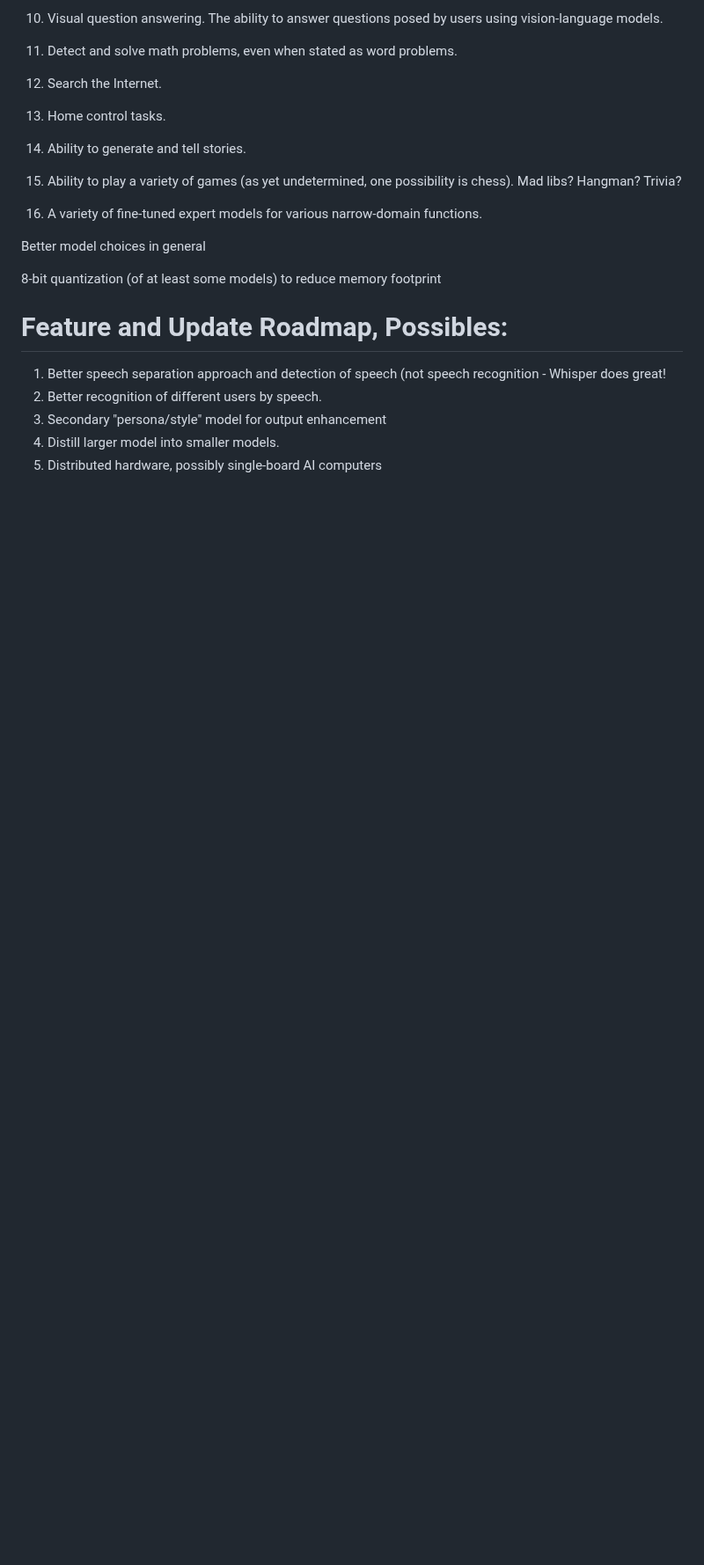
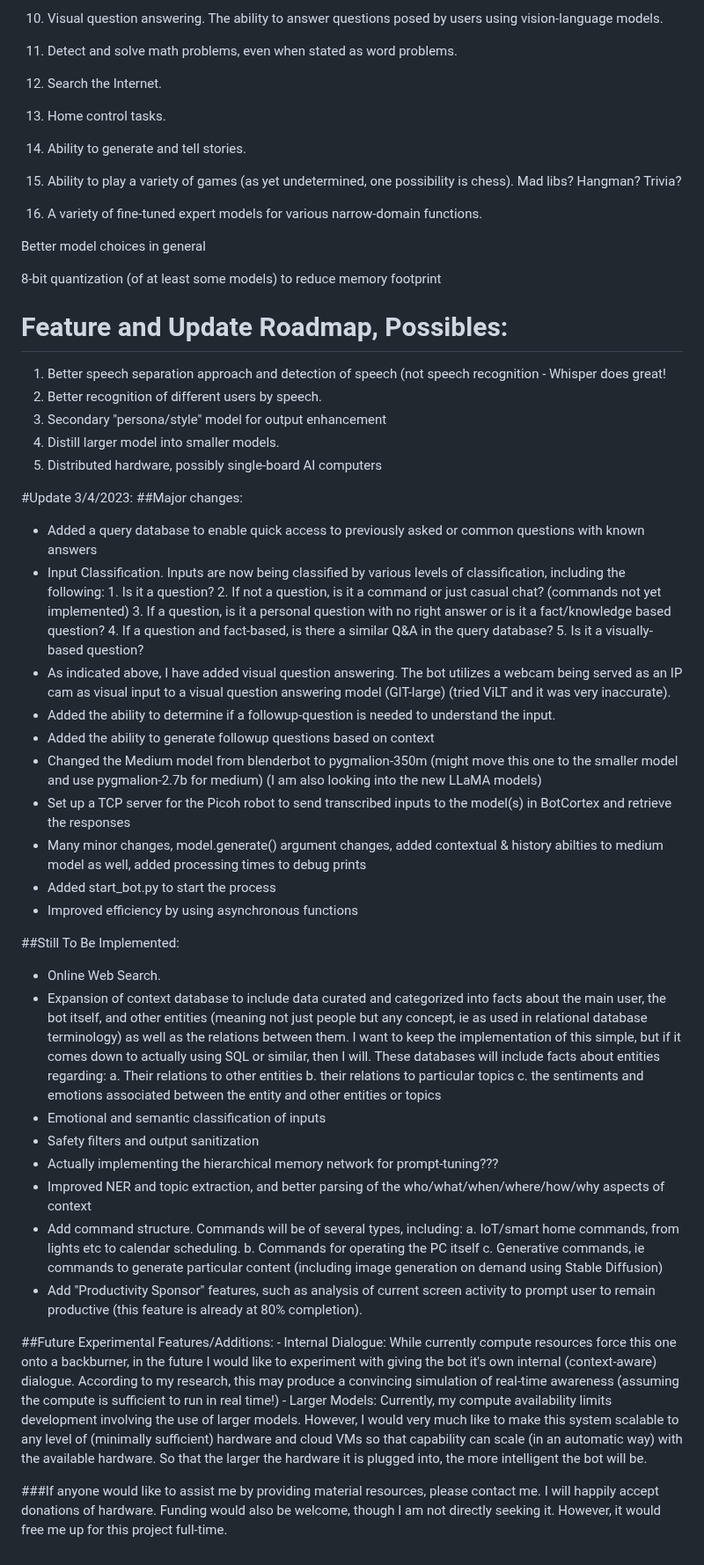
Before and after one commit to dhar174/DeskBuddy, a Markdown page: README.md, the part around the change. Shown at 88% size. GitHub-like rendering; blank space fills up the shorter version.

```diff
--- a/README.md
+++ b/README.md
@@ -71,3 +71,39 @@
  2. Secondary "persona/style" model for output enhancement
  3. Distill larger model into smaller models.
  4. Distributed hardware, possibly single-board AI computers
+
+
+ #Update 3/4/2023:
+ ##Major changes:
+   - Added a query database to enable quick access to previously asked or common questions with known answers
+   - Input Classification. Inputs are now being classified by various levels of classification, including the following:
+                    1. Is it a question?
+                    2. If not a question, is it a command or just casual chat? (commands not yet implemented)
+                    3. If a question, is it a personal question with no right answer or is it a fact/knowledge based question?
+                    4. If a question and fact-based, is there a similar Q&A in the query database?
+                    5. Is it a visually-based question?
+   - As indicated above, I have added visual question answering. The bot utilizes a webcam being served as an IP cam as visual
+      input to a visual question answering model (GIT-large) (tried ViLT and it was very inaccurate).
+   - Added the ability to determine if a followup-question is needed to understand the input.
+   - Added the ability to generate followup questions based on context
+   - Changed the Medium model from blenderbot to pygmalion-350m (might move this one to the smaller model and use pygmalion-2.7b for medium) (I am also looking into the new LLaMA models)
+   - Set up a TCP server for the Picoh robot to send transcribed inputs to the model(s) in BotCortex and retrieve the responses
+   - Many minor changes, model.generate() argument changes, added contextual & history abilties to medium model as well, added processing times to debug prints
+  - Added start_bot.py to start the process
+  - Improved efficiency by using asynchronous functions
+
+##Still To Be Implemented:
+- Online Web Search.
+- Expansion of context database to include data curated and categorized into facts about the main user, the bot itself, and other entities (meaning not just people but any concept, ie as used in relational database terminology) as well as the relations between them. I want to keep the implementation of this simple, but if it comes down to actually using SQL or similar, then I will. These databases will include facts about entities regarding: a. Their relations to other entities b. their relations to particular topics c. the sentiments and emotions associated between the entity and other entities or topics
+- Emotional and semantic classification of inputs
+- Safety filters and output sanitization
+- Actually implementing the hierarchical memory network for prompt-tuning???
+- Improved NER and topic extraction, and better parsing of the who/what/when/where/how/why aspects of context
+- Add command structure. Commands will be of several types, including: a. IoT/smart home commands, from lights etc to calendar scheduling. b. Commands for operating the PC itself c. Generative commands, ie commands to generate particular content (including image generation on demand using Stable Diffusion)
+- Add "Productivity Sponsor" features, such as analysis of current screen activity to prompt user to remain productive (this feature is already at 80% completion).
+
+##Future Experimental Features/Additions:
+      - Internal Dialogue: While currently compute resources force this one onto a backburner, in the future I would like to experiment with giving the bot it's own internal (context-aware) dialogue. According to my research, this may produce a convincing simulation of real-time awareness (assuming the compute is sufficient to run in real time!)
+     - Larger Models: Currently, my compute availability limits development involving the use of larger models. However, I would very much like to make this system scalable to any level of (minimally sufficient) hardware and cloud VMs so that capability can scale (in an automatic way) with the available hardware. So that the larger the hardware it is plugged into, the more intelligent the bot will be.
+
+###If anyone would like to assist me by providing material resources, please contact me. I will happily accept donations of hardware. Funding would also be welcome, though I am not directly seeking it. However, it would free me up for this project full-time.
```
